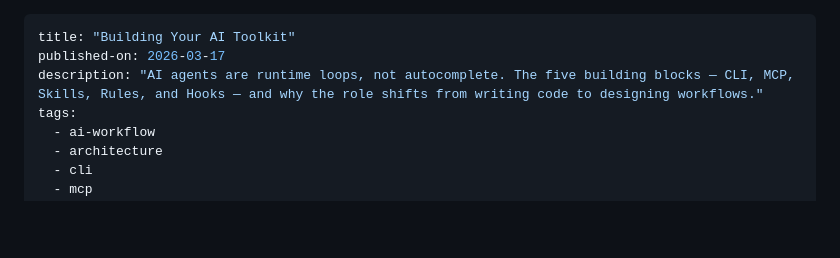
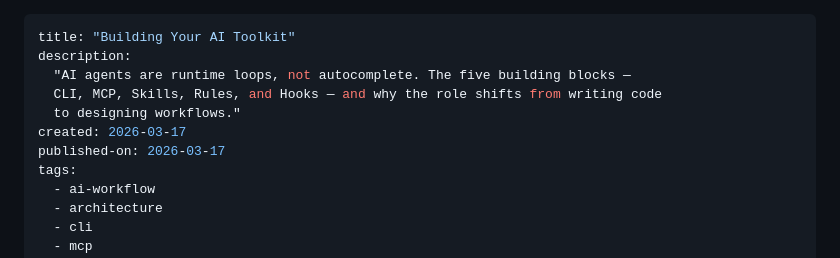
Before and after one commit to j0a0m4/joaolopes.dev.br, a Markdown page: posts/Building Your AI Toolkit — CLI, MCP, Skills and What Goes Where.md, the part around one of its changes. Rendered like a GitHub page; blank space fills up the shorter version.

```diff
--- a/posts/Building Your AI Toolkit — CLI, MCP, Skills and What Goes Where.md
+++ b/posts/Building Your AI Toolkit — CLI, MCP, Skills and What Goes Where.md
@@ -1,7 +1,11 @@
 ---
 title: "Building Your AI Toolkit"
+description:
+  "AI agents are runtime loops, not autocomplete. The five building blocks —
+  CLI, MCP, Skills, Rules, and Hooks — and why the role shifts from writing code
+  to designing workflows."
+created: 2026-03-17
 published-on: 2026-03-17
-description: "AI agents are runtime loops, not autocomplete. The five building blocks — CLI, MCP, Skills, Rules, and Hooks — and why the role shifts from writing code to designing workflows."
 tags:
   - ai-workflow
   - architecture
```
Also changed, not shown: other parts of posts/Building Your AI Toolkit — CLI, MCP, Skills and What Goes Where.md (+41 -40 lines).
